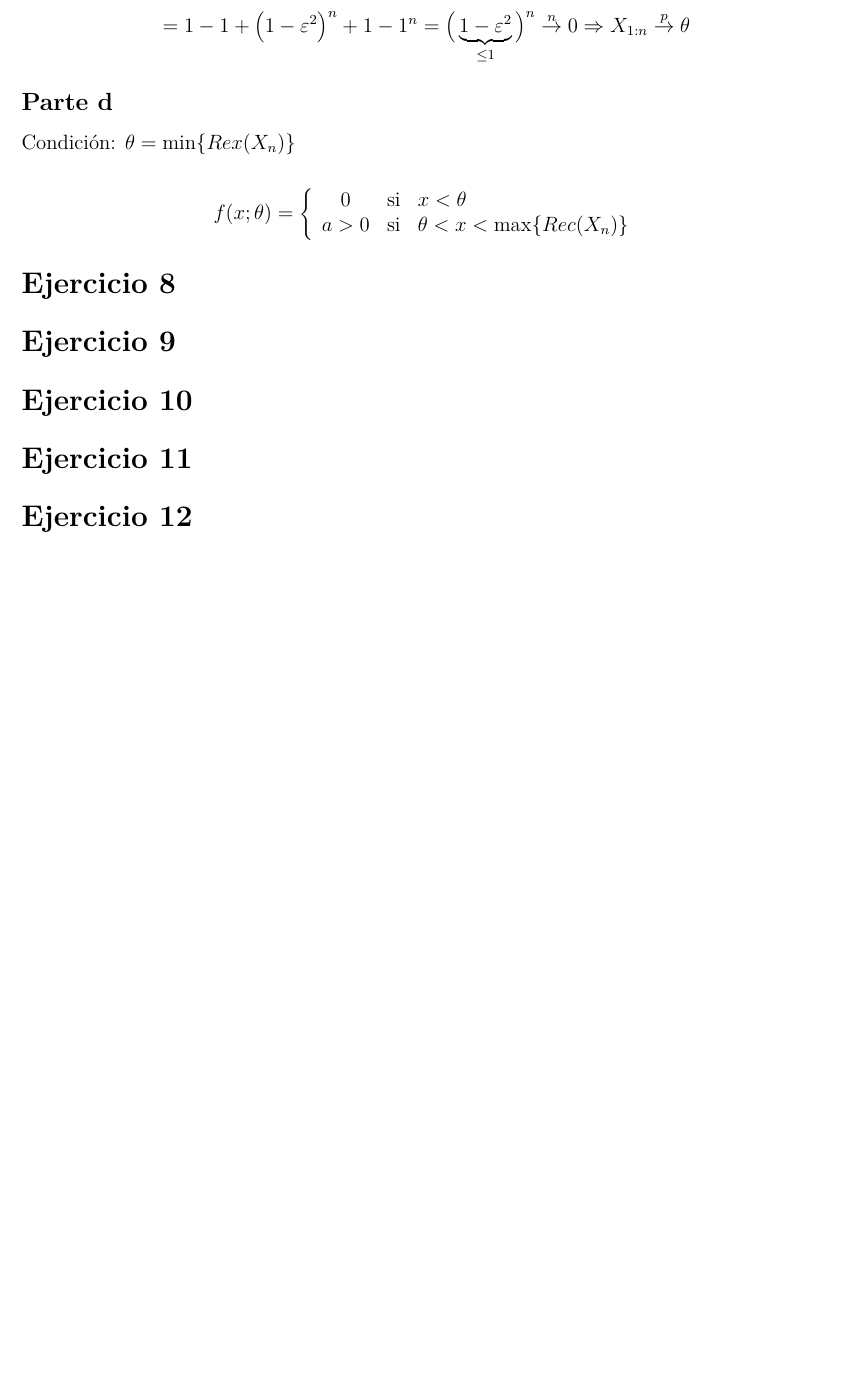
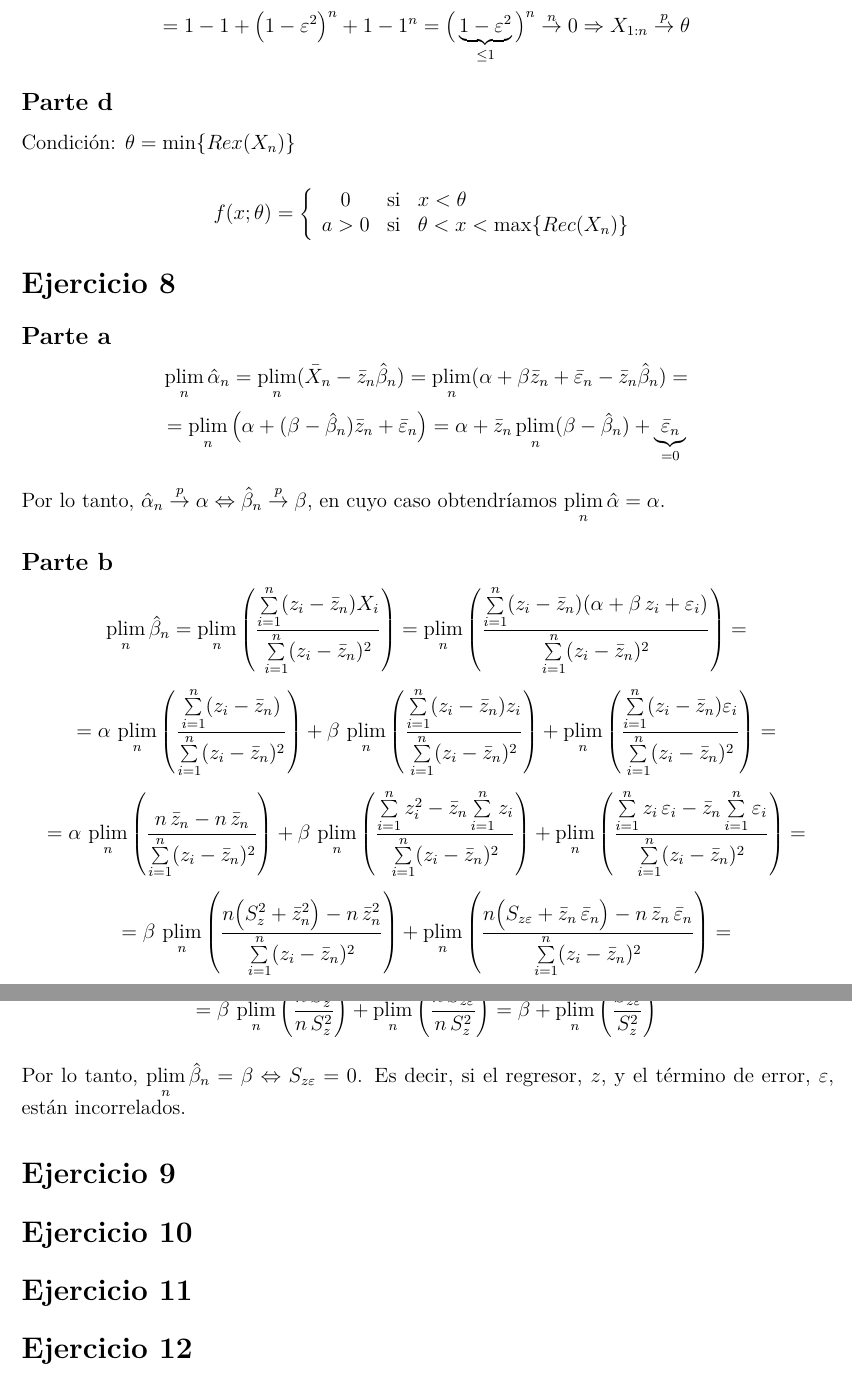
Before and after one commit to daczarne/prob2, an R Markdown document (practico2_sol.Rmd): part of page 12 of 12 before the commit and two parts of pages 12 and 13 of 13 after it, the two joined at a grey line, cut so that both start at the same text, the shorter picture padded with empty space. Rendered offline with R 4.5, knitr and Pandoc, then LaTeX, with nearby package versions.

Commit message:
ejercicio 8

```diff
--- a/practico2_sol.Rmd
+++ b/practico2_sol.Rmd
@@ -7,6 +7,7 @@ header-includes:
    - \everymath{\displaystyle}
    - \usepackage{xcolor}
    - \usepackage[makeroom]{cancel}
+   - \DeclareMathOperator*{\plim}{plim}
 geometry: margin=1in
 fontsize: 12pt
 ---
@@ -395,6 +396,23 @@ a > 0 & \text{si} & \theta < x < \max \{ Rec(X_n) \}
 
 # Ejercicio 8
 
+## Parte a
+
+$$\plim\limits_n \hat{\alpha}_n = \plim\limits_n ( \bar{X}_n - \bar{z}_n \hat{\beta}_n ) = \plim\limits_n ( \alpha + \beta \bar{z}_n + \bar{\varepsilon}_n - \bar{z}_n \hat{\beta}_n ) =$$
+$$ = \plim\limits_n \big( \alpha + (\beta - \hat{\beta}_n) \bar{z}_n + \bar{\varepsilon}_n \big) = \alpha + \bar{z}_n \plim\limits_n (\beta - \hat{\beta}_n) + \underbrace{ \bar{\varepsilon}_n }_{= 0}$$
+
+Por lo tanto, $\hat{\alpha}_n \overset{p}{\rightarrow} \alpha \Leftrightarrow \hat{\beta}_n \overset{p}{\rightarrow} \beta$, en cuyo caso obtendríamos $\plim\limits_n \hat{\alpha} = \alpha$.
+
+## Parte b
+
+$$\plim\limits_n \hat{\beta}_n = \plim\limits_n \left( \frac{ \sum\limits_{i = 1}^{n} (z_i - \bar{z}_n) X_i }{ \sum\limits_{i = 1}^{n} (z_i - \bar{z}_n)^2 } \right) = \plim\limits_n \left( \frac{ \sum\limits_{i = 1}^{n} (z_i - \bar{z}_n) (\alpha + \beta \, z_i + \varepsilon_i ) }{ \sum\limits_{i = 1}^{n} (z_i - \bar{z}_n)^2 } \right) =$$
+$$ = \alpha \, \plim\limits_n \left( \frac{ \sum\limits_{i = 1}^{n} (z_i - \bar{z}_n) }{ \sum\limits_{i = 1}^{n} (z_i - \bar{z}_n)^2 } \right) + \beta \, \plim\limits_n \left( \frac{ \sum\limits_{i = 1}^{n} (z_i - \bar{z}_n) z_i }{ \sum\limits_{i = 1}^{n} (z_i - \bar{z}_n)^2 } \right) + \plim\limits_n \left( \frac{ \sum\limits_{i = 1}^{n} (z_i - \bar{z}_n) \varepsilon_i }{ \sum\limits_{i = 1}^{n} (z_i - \bar{z}_n)^2 } \right) = $$
+$$ = \alpha \, \plim\limits_n \left( \frac{ n \, \bar{z}_n - n \, \bar{z}_n }{ \sum\limits_{i = 1}^{n} (z_i - \bar{z}_n)^2 } \right) + \beta \, \plim\limits_n \left( \frac{ \sum\limits_{i = 1}^{n} z_i^2 - \bar{z}_n \sum\limits_{i = 1}^{n} z_i }{ \sum\limits_{i = 1}^{n} (z_i - \bar{z}_n)^2 } \right) + \plim\limits_n \left( \frac{ \sum\limits_{i = 1}^{n} z_i \, \varepsilon_i - \bar{z}_n \sum\limits_{i = 1}^{n} \varepsilon_i }{ \sum\limits_{i = 1}^{n} (z_i - \bar{z}_n)^2 } \right) = $$
+$$ = \beta \, \plim\limits_n \left( \frac{ n \big( S_z^2 + \bar{z}_n^2 \big) - n \, \bar{z}_n^2 }{ \sum\limits_{i = 1}^{n} (z_i - \bar{z}_n)^2 } \right) + \plim\limits_n \left( \frac{ n \big( S_{z \varepsilon} + \bar{z}_n \, \bar{\varepsilon}_n \big) - n \, \bar{z}_n \, \bar{\varepsilon}_n }{ \sum\limits_{i = 1}^{n} (z_i - \bar{z}_n)^2 } \right) = $$
+$$ = \beta \, \plim\limits_n \left( \frac{ n \, S_z^2 }{ n \, S_z^2 } \right) + \plim\limits_n \left( \frac{ n \, S_{z \varepsilon} }{ n \, S_z^2 } \right) = \beta + \plim\limits_n \left( \frac{ S_{z \varepsilon} }{ S_z^2 } \right)$$
+
+Por lo tanto, $\plim\limits_n \hat{\beta}_n = \beta \Leftrightarrow S_{z \varepsilon} = 0$. Es decir, si el regresor, $z$, y el término de error, $\varepsilon$, están incorrelados.
+
 # Ejercicio 9
 
 # Ejercicio 10
```
